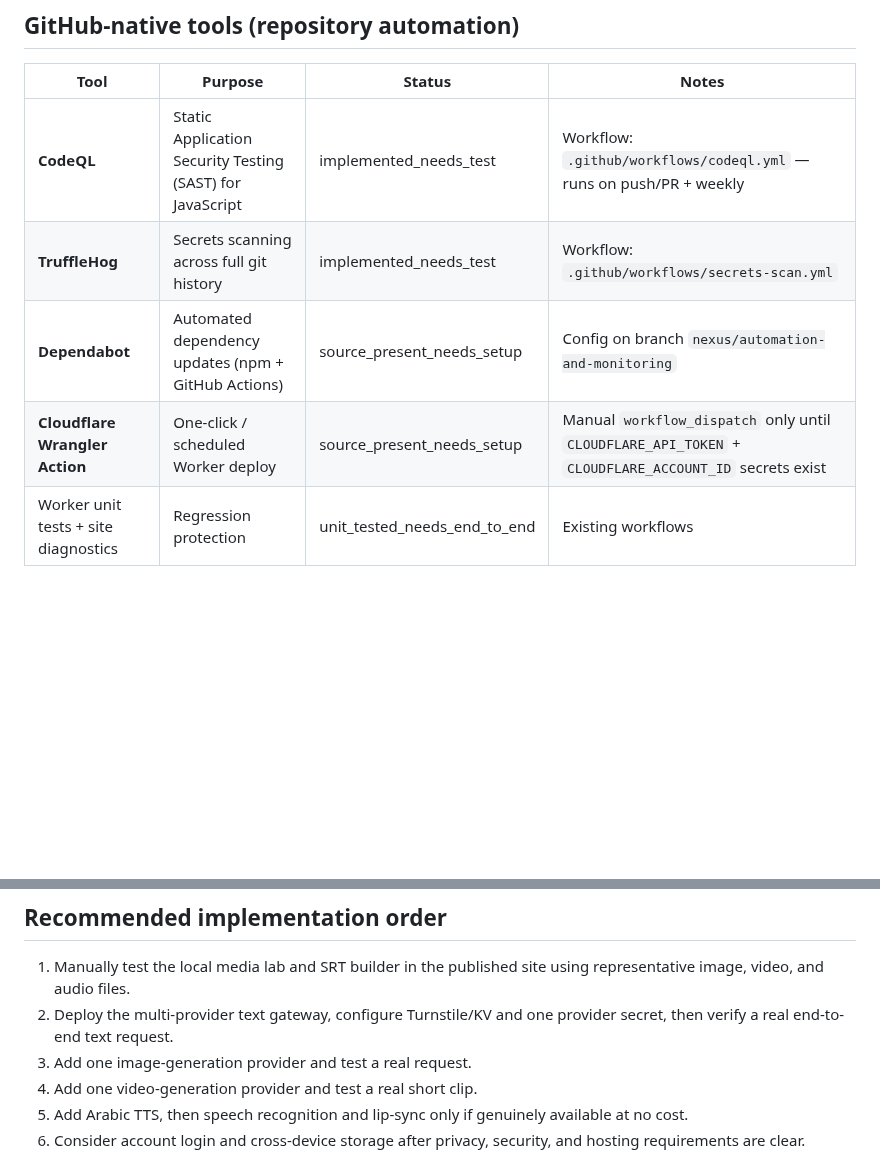
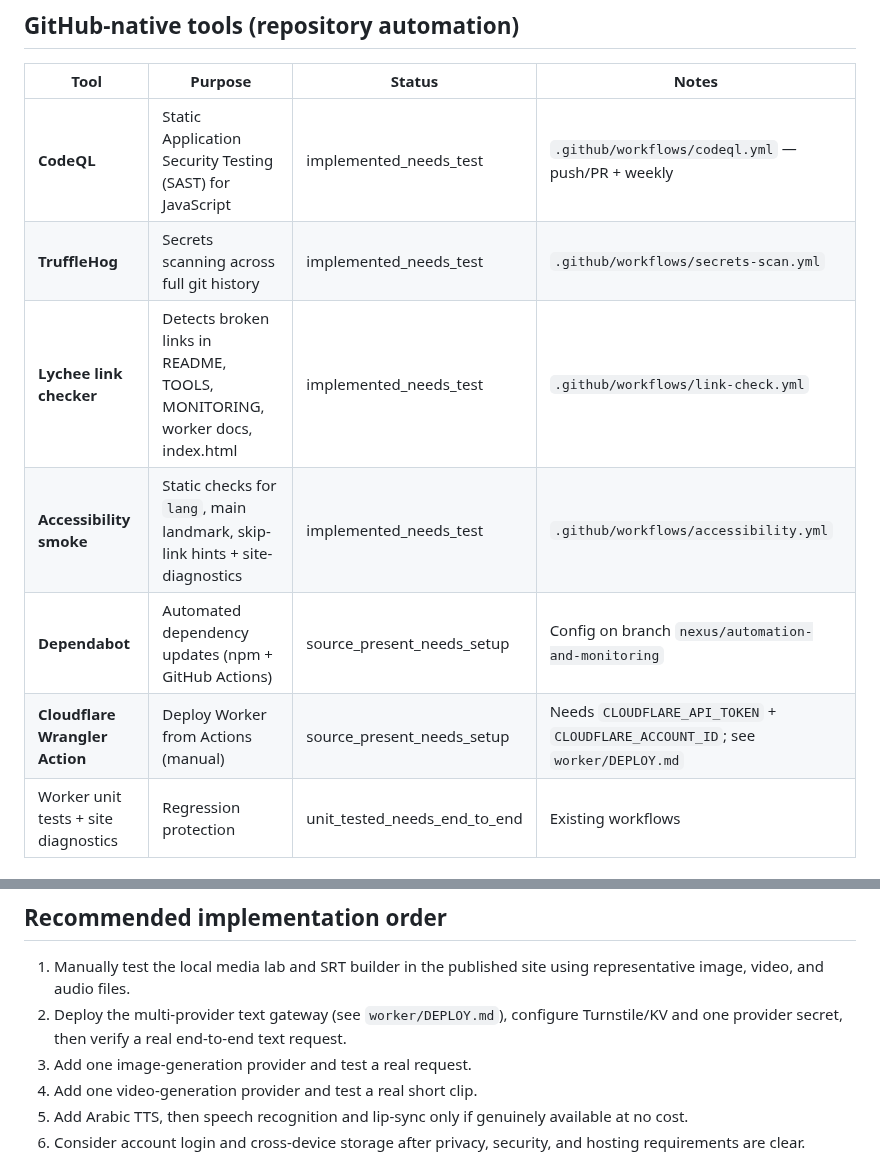
Before and after one commit to alm911978-del/nexus-video-studio, a Markdown page: TOOLS.md, 2 parts joined by grey strips. Drawn GitHub-style; blank space fills up the shorter version.

Commit message:
docs: register link-check, accessibility CI, and Worker deploy guide

```diff
--- a/TOOLS.md
+++ b/TOOLS.md
@@ -14,10 +14,12 @@ This file tracks real integration status. A tool is **not connected** just becau
 
 | Tool | Purpose | Status | Notes |
 |------|---------|--------|-------|
-| **CodeQL** | Static Application Security Testing (SAST) for JavaScript | implemented_needs_test | Workflow: `.github/workflows/codeql.yml` — runs on push/PR + weekly |
-| **TruffleHog** | Secrets scanning across full git history | implemented_needs_test | Workflow: `.github/workflows/secrets-scan.yml` |
+| **CodeQL** | Static Application Security Testing (SAST) for JavaScript | implemented_needs_test | `.github/workflows/codeql.yml` — push/PR + weekly |
+| **TruffleHog** | Secrets scanning across full git history | implemented_needs_test | `.github/workflows/secrets-scan.yml` |
+| **Lychee link checker** | Detects broken links in README, TOOLS, MONITORING, worker docs, index.html | implemented_needs_test | `.github/workflows/link-check.yml` |
+| **Accessibility smoke** | Static checks for `lang`, main landmark, skip-link hints + site-diagnostics | implemented_needs_test | `.github/workflows/accessibility.yml` |
 | **Dependabot** | Automated dependency updates (npm + GitHub Actions) | source_present_needs_setup | Config on branch `nexus/automation-and-monitoring` |
-| **Cloudflare Wrangler Action** | One-click / scheduled Worker deploy | source_present_needs_setup | Manual `workflow_dispatch` only until `CLOUDFLARE_API_TOKEN` + `CLOUDFLARE_ACCOUNT_ID` secrets exist |
+| **Cloudflare Wrangler Action** | Deploy Worker from Actions (manual) | source_present_needs_setup | Needs `CLOUDFLARE_API_TOKEN` + `CLOUDFLARE_ACCOUNT_ID`; see `worker/DEPLOY.md` |
 | Worker unit tests + site diagnostics | Regression protection | unit_tested_needs_end_to_end | Existing workflows |
 
 ## Status vocabulary
@@ -72,7 +74,7 @@ This file tracks real integration status. A tool is **not connected** just becau
 ## Recommended implementation order
 
 1. Manually test the local media lab and SRT builder in the published site using representative image, video, and audio files.
-2. Deploy the multi-provider text gateway, configure Turnstile/KV and one provider secret, then verify a real end-to-end text request.
+2. Deploy the multi-provider text gateway (see `worker/DEPLOY.md`), configure Turnstile/KV and one provider secret, then verify a real end-to-end text request.
 3. Add one image-generation provider and test a real request.
 4. Add one video-generation provider and test a real short clip.
 5. Add Arabic TTS, then speech recognition and lip-sync only if genuinely available at no cost.
```
